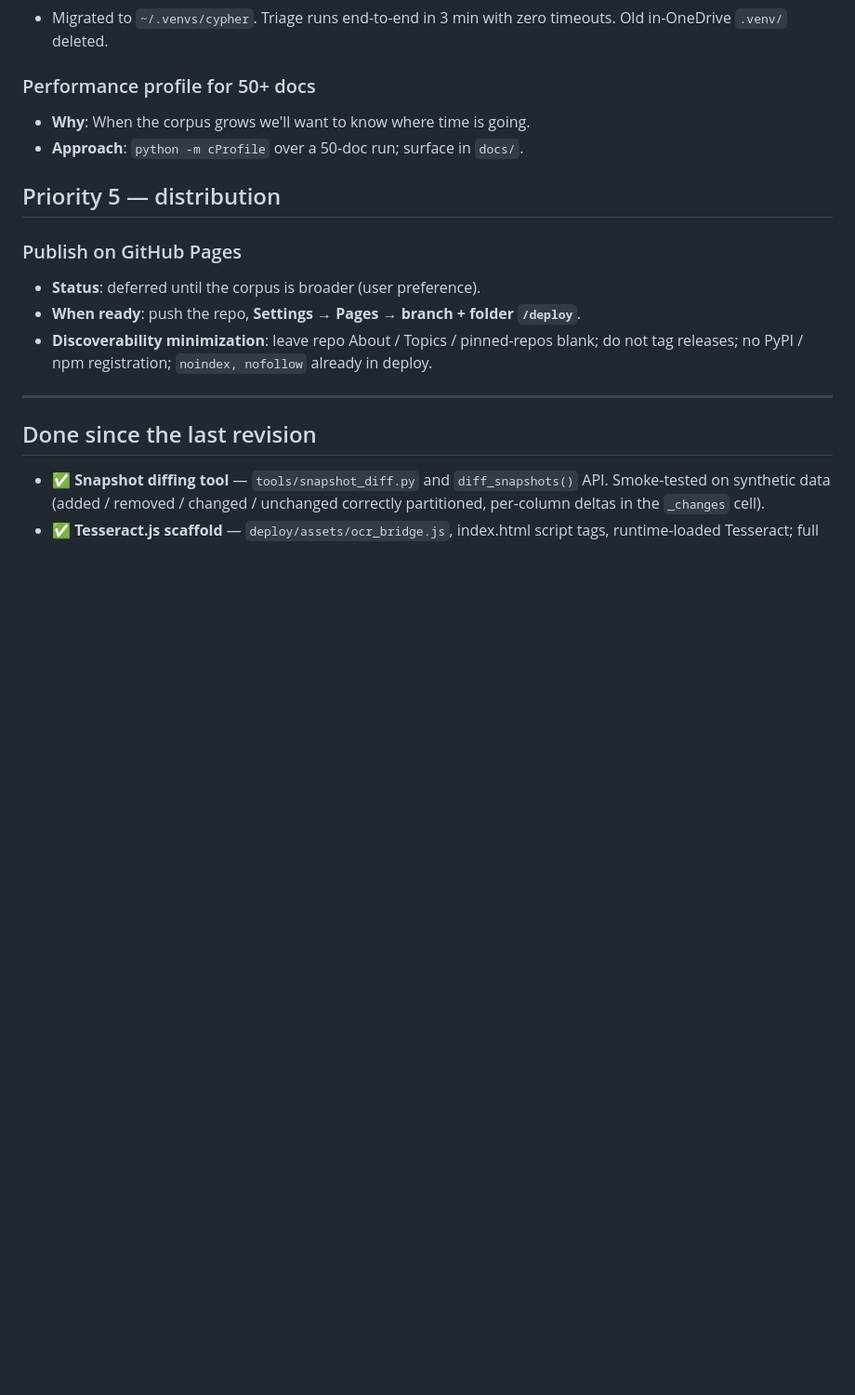
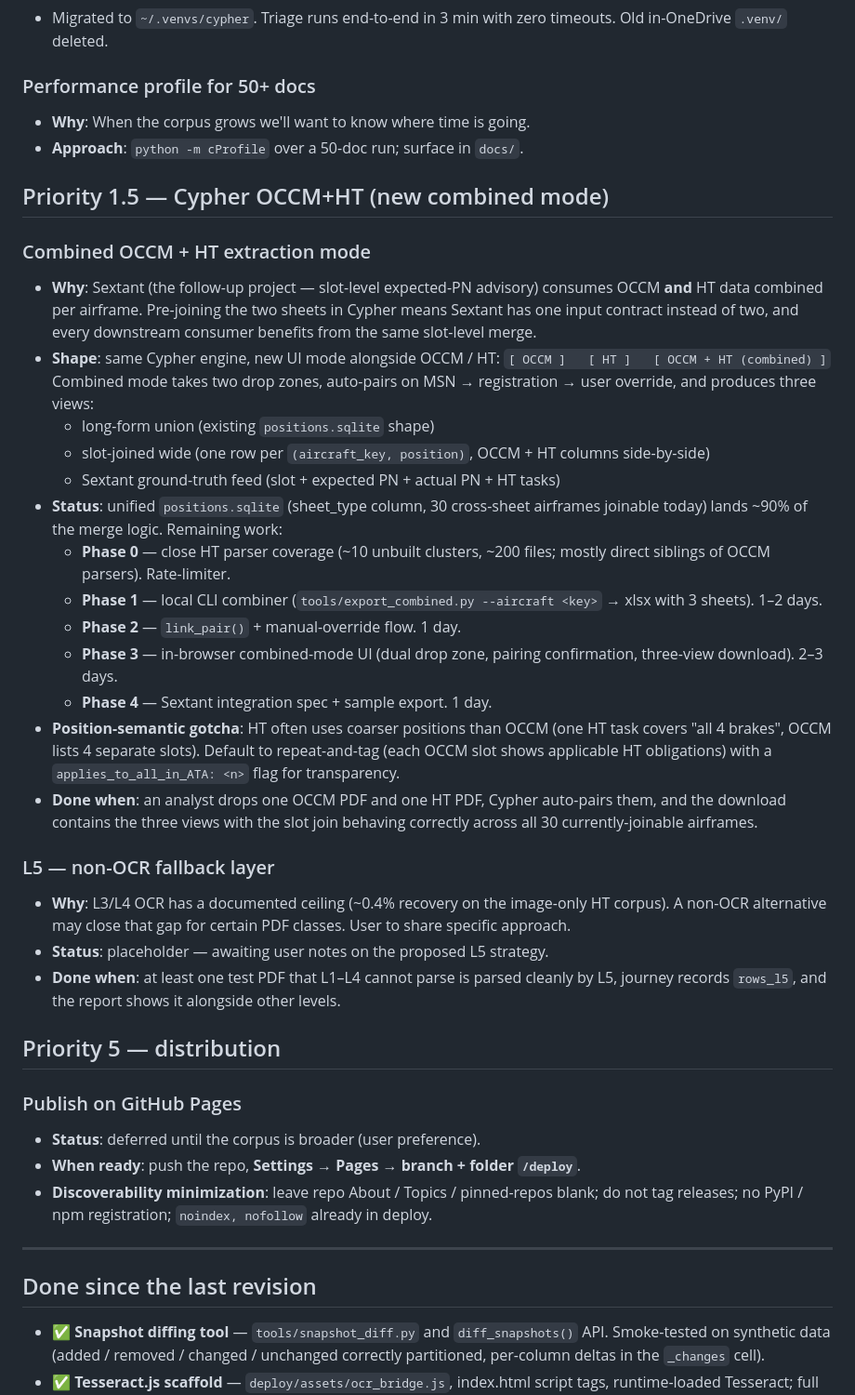
Before and after one commit to burked9/cypher, a Markdown page: docs/TODO.md, the part around the change. Shown at 93% size. Drawn GitHub-style; blank space fills up the shorter version.

Commit message:
TODO: add Cypher OCCM+HT combined mode + L5 non-OCR placeholder
Documents the proposed major-version feature where Cypher exposes a
third UI mode alongside OCCM and HT — combined extraction that takes
both PDFs for one airframe, auto-pairs them, and produces three views
(long-form union, slot-joined wide, Sextant ground-truth feed).

The unified positions.sqlite landed in this session already covers ~90%
of the underlying merge logic; remaining work is phased through a local
CLI combiner first, then in-browser UI, with HT parser coverage closure
as the rate-limiter (~10 unbuilt clusters, ~200 files).

Also adds an L5 (non-OCR) placeholder pending user notes on the
specific approach.

```diff
--- a/docs/TODO.md
+++ b/docs/TODO.md
@@ -56,6 +56,48 @@ Open items in priority order. Each item has a category, a brief description, and
 - **Why**: When the corpus grows we'll want to know where time is going.
 - **Approach**: `python -m cProfile` over a 50-doc run; surface in `docs/`.
 
+## Priority 1.5 — Cypher OCCM+HT (new combined mode)
+
+### Combined OCCM + HT extraction mode
+- **Why**: Sextant (the follow-up project — slot-level expected-PN advisory)
+  consumes OCCM **and** HT data combined per airframe. Pre-joining the two
+  sheets in Cypher means Sextant has one input contract instead of two, and
+  every downstream consumer benefits from the same slot-level merge.
+- **Shape**: same Cypher engine, new UI mode alongside OCCM / HT:
+    `[ OCCM ]   [ HT ]   [ OCCM + HT (combined) ]`
+  Combined mode takes two drop zones, auto-pairs on MSN → registration →
+  user override, and produces three views:
+    * long-form union (existing `positions.sqlite` shape)
+    * slot-joined wide (one row per `(aircraft_key, position)`, OCCM + HT
+      columns side-by-side)
+    * Sextant ground-truth feed (slot + expected PN + actual PN + HT tasks)
+- **Status**: unified `positions.sqlite` (sheet_type column, 30 cross-sheet
+  airframes joinable today) lands ~90% of the merge logic. Remaining work:
+    * **Phase 0** — close HT parser coverage (~10 unbuilt clusters,
+      ~200 files; mostly direct siblings of OCCM parsers). Rate-limiter.
+    * **Phase 1** — local CLI combiner (`tools/export_combined.py
+      --aircraft <key>` → xlsx with 3 sheets). 1–2 days.
+    * **Phase 2** — `link_pair()` + manual-override flow. 1 day.
+    * **Phase 3** — in-browser combined-mode UI (dual drop zone, pairing
+      confirmation, three-view download). 2–3 days.
+    * **Phase 4** — Sextant integration spec + sample export. 1 day.
+- **Position-semantic gotcha**: HT often uses coarser positions than OCCM
+  (one HT task covers "all 4 brakes", OCCM lists 4 separate slots). Default
+  to repeat-and-tag (each OCCM slot shows applicable HT obligations) with a
+  `applies_to_all_in_ATA: <n>` flag for transparency.
+- **Done when**: an analyst drops one OCCM PDF and one HT PDF, Cypher
+  auto-pairs them, and the download contains the three views with the slot
+  join behaving correctly across all 30 currently-joinable airframes.
+
+### L5 — non-OCR fallback layer
+- **Why**: L3/L4 OCR has a documented ceiling (~0.4% recovery on the
+  image-only HT corpus). A non-OCR alternative may close that gap for
+  certain PDF classes. User to share specific approach.
+- **Status**: placeholder — awaiting user notes on the proposed L5 strategy.
+- **Done when**: at least one test PDF that L1–L4 cannot parse is parsed
+  cleanly by L5, journey records `rows_l5`, and the report shows it
+  alongside other levels.
+
 ## Priority 5 — distribution
 
 ### Publish on GitHub Pages
```
